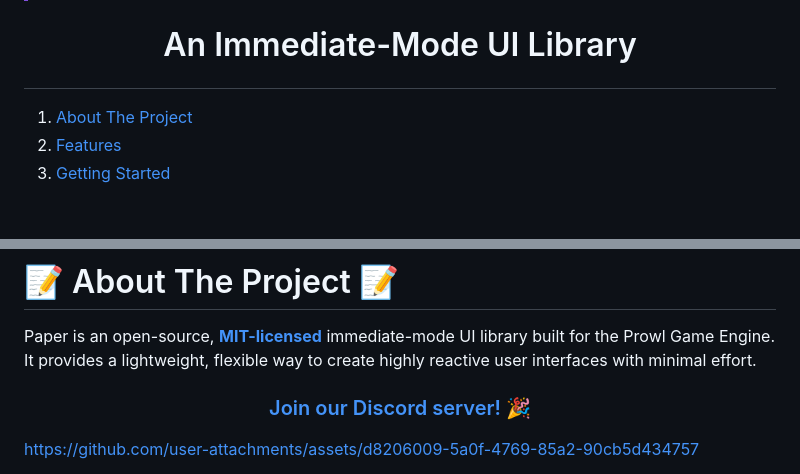
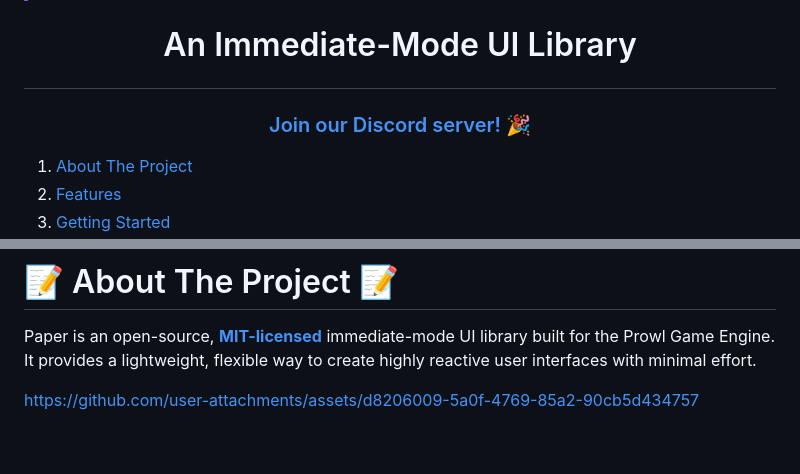
Before and after one commit to ProwlEngine/Prowl.Paper, a Markdown page: README.md, 2 parts joined by grey strips. GitHub-like rendering; blank space fills up the shorter version.

```diff
--- a/README.md
+++ b/README.md
@@ -12,6 +12,8 @@
 > Paper is a very new library. While an earlier iteration is actively used within the Prowl Game Engine, this specific library hasn't yet established a track record of reliability in production environments.
 
 # <p align="center">An Immediate-Mode UI Library</p>
+
+### [<p align="center">Join our Discord server! 🎉</p>](https://discord.gg/BqnJ9Rn4sn)
 
 <span id="readme-top"></span>
 
@@ -32,8 +34,6 @@
 # <span align="center">📝 About The Project 📝
 
 Paper is an open-source, **[MIT-licensed](#span-aligncenter-license-span)** immediate-mode UI library built for the Prowl Game Engine. It provides a lightweight, flexible way to create highly reactive user interfaces with minimal effort.
-
-### [<p align="center">Join our Discord server! 🎉</p>](https://discord.gg/BqnJ9Rn4sn)
 
 
 
```
